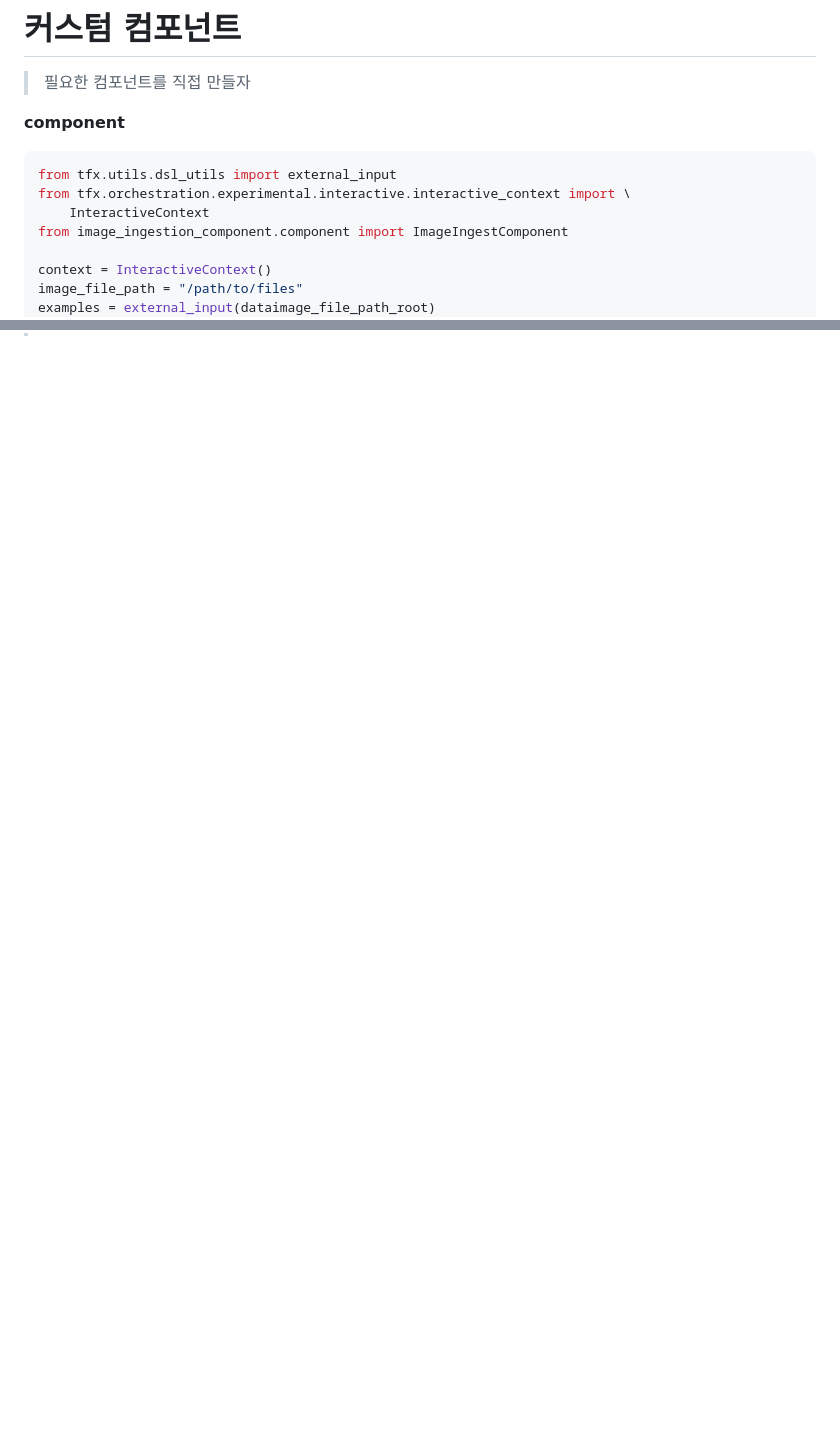
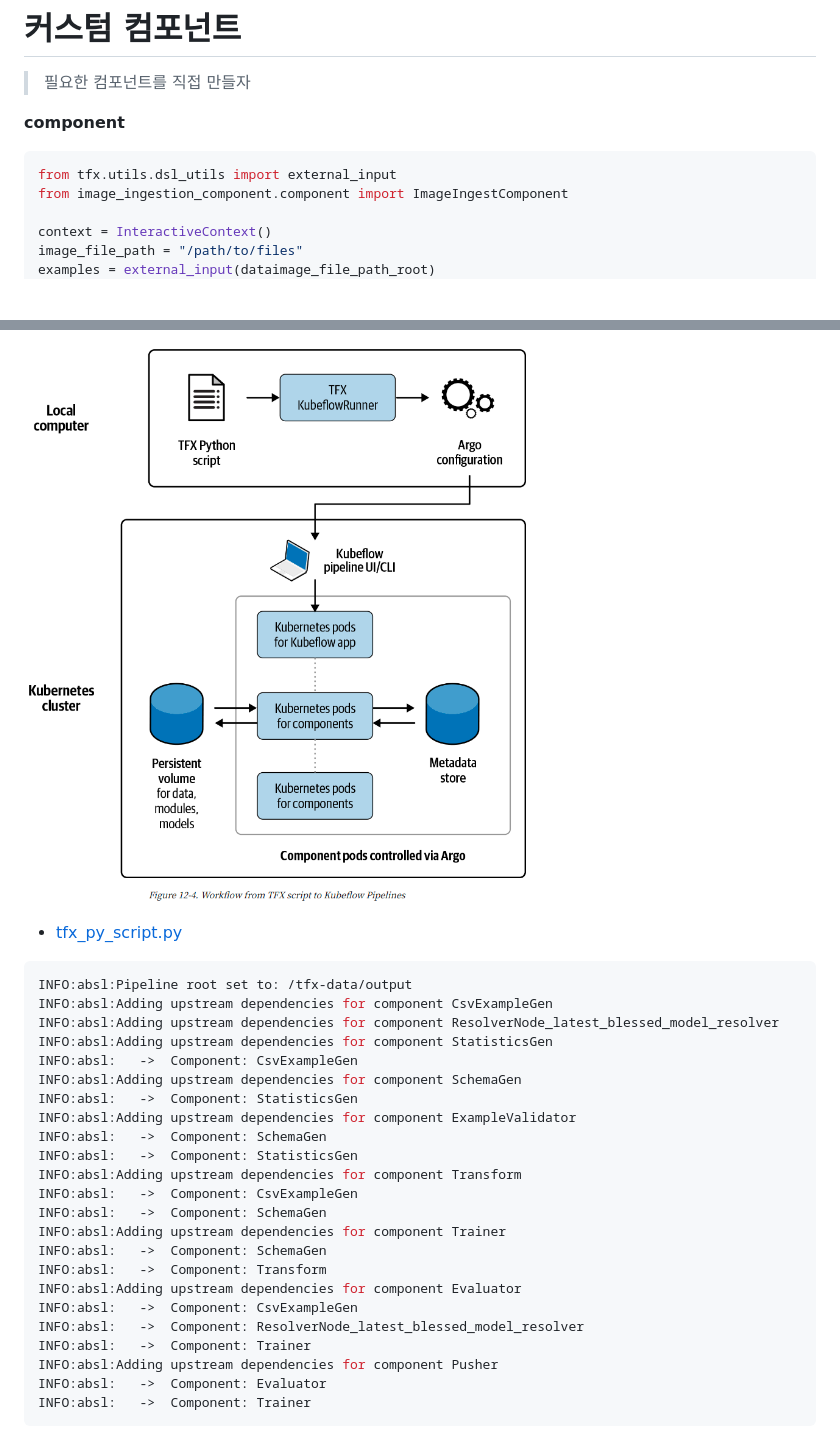
Before and after one commit to JuHyung-Son/mlops, a Markdown page: README.md, 2 parts joined by grey strips. GitHub-like rendering; pictures changed too: assets/kf.png (added); blank space fills up the shorter version.

````diff
--- a/README.md
+++ b/README.md
@@ -889,8 +889,6 @@ class ImageIngestComponent(base_component.BaseComponent):
 
 ```python
 from tfx.utils.dsl_utils import external_input
-from tfx.orchestration.experimental.interactive.interactive_context import \
-    InteractiveContext
 from image_ingestion_component.component import ImageIngestComponent
 
 context = InteractiveContext()
@@ -959,0 +990,30 @@ example_gen = FileBasedExampleGen(
+![bg right:45% 80%](assets/kf.png)
+
+- [tfx_py_script.py](https://gist.github.com/jusonn/24c3628de8a5c63e179ac109c56e6e05)
+
+```bash
+INFO:absl:Pipeline root set to: /tfx-data/output
+INFO:absl:Adding upstream dependencies for component CsvExampleGen
+INFO:absl:Adding upstream dependencies for component ResolverNode_latest_blessed_model_resolver
+INFO:absl:Adding upstream dependencies for component StatisticsGen
+INFO:absl:   ->  Component: CsvExampleGen
+INFO:absl:Adding upstream dependencies for component SchemaGen
+INFO:absl:   ->  Component: StatisticsGen
+INFO:absl:Adding upstream dependencies for component ExampleValidator
+INFO:absl:   ->  Component: SchemaGen
+INFO:absl:   ->  Component: StatisticsGen
+INFO:absl:Adding upstream dependencies for component Transform
+INFO:absl:   ->  Component: CsvExampleGen
+INFO:absl:   ->  Component: SchemaGen
+INFO:absl:Adding upstream dependencies for component Trainer
+INFO:absl:   ->  Component: SchemaGen
+INFO:absl:   ->  Component: Transform
+INFO:absl:Adding upstream dependencies for component Evaluator
+INFO:absl:   ->  Component: CsvExampleGen
+INFO:absl:   ->  Component: ResolverNode_latest_blessed_model_resolver
+INFO:absl:   ->  Component: Trainer
+INFO:absl:Adding upstream dependencies for component Pusher
+INFO:absl:   ->  Component: Evaluator
+INFO:absl:   ->  Component: Trainer
+```
+
````
Also changed, not shown: other parts of README.md (+34 -1 lines).
